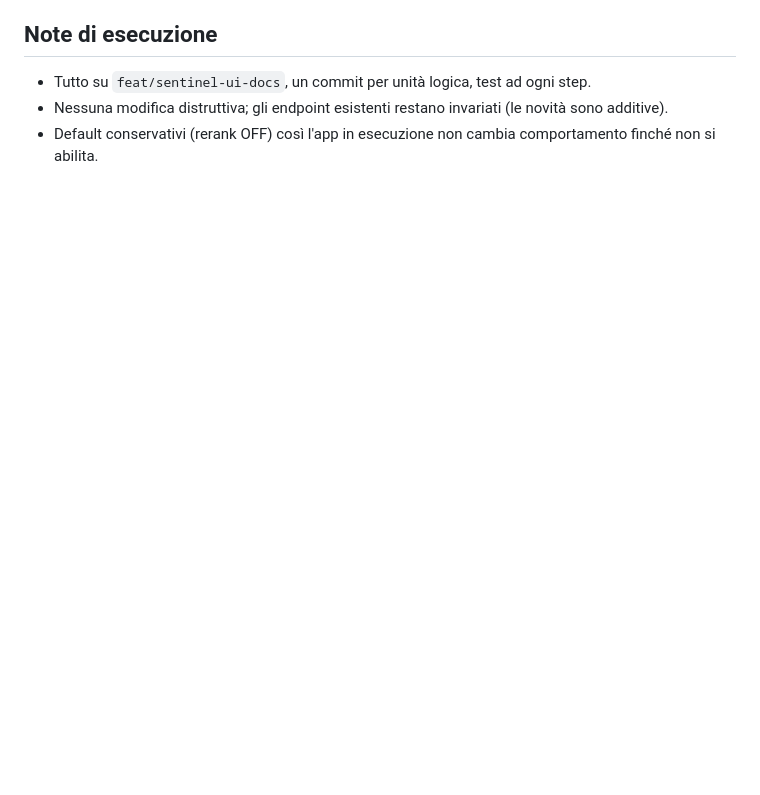
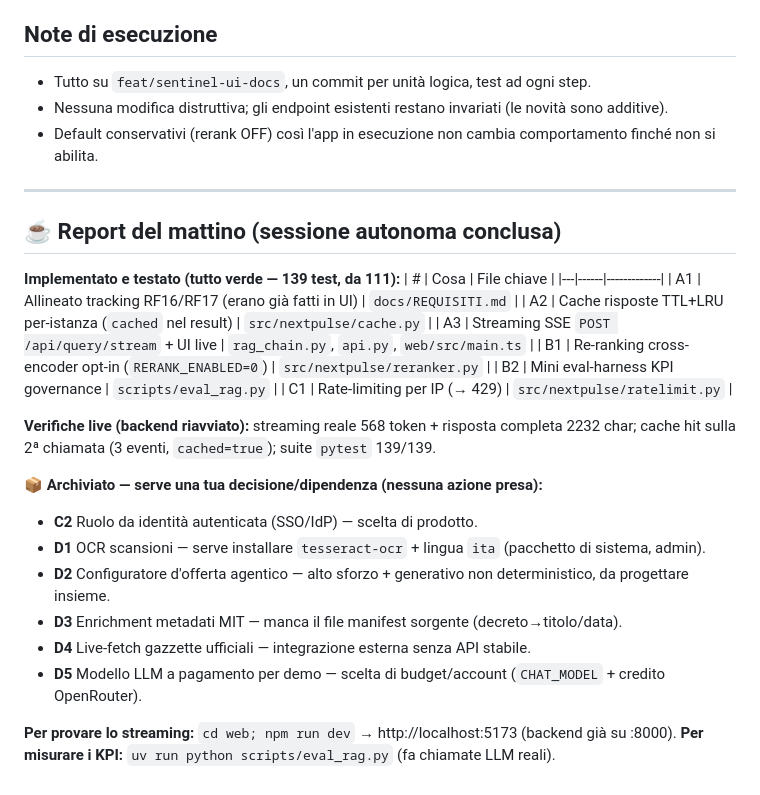
Before and after one commit to ThomasReali/zenita_rag, a Markdown page: docs/ACTION_PLAN.md, the part around the change. Rendered like a GitHub page; blank space fills up the shorter version.

```diff
--- a/docs/ACTION_PLAN.md
+++ b/docs/ACTION_PLAN.md
@@ -50,3 +50,31 @@ dipendenze di sistema → **archiviato** e riportato all'utente.
 - Tutto su `feat/sentinel-ui-docs`, un commit per unità logica, test ad ogni step.
 - Nessuna modifica distruttiva; gli endpoint esistenti restano invariati (le novità sono additive).
 - Default conservativi (rerank OFF) così l'app in esecuzione non cambia comportamento finché non si abilita.
+
+---
+
+## ☕ Report del mattino (sessione autonoma conclusa)
+
+**Implementato e testato (tutto verde — 139 test, da 111):**
+| # | Cosa | File chiave |
+|---|------|-------------|
+| A1 | Allineato tracking RF16/RF17 (erano già fatti in UI) | `docs/REQUISITI.md` |
+| A2 | Cache risposte TTL+LRU per-istanza (`cached` nel result) | `src/nextpulse/cache.py` |
+| A3 | Streaming SSE `POST /api/query/stream` + UI live | `rag_chain.py`, `api.py`, `web/src/main.ts` |
+| B1 | Re-ranking cross-encoder opt-in (`RERANK_ENABLED=0`) | `src/nextpulse/reranker.py` |
+| B2 | Mini eval-harness KPI governance | `scripts/eval_rag.py` |
+| C1 | Rate-limiting per IP (→ 429) | `src/nextpulse/ratelimit.py` |
+
+**Verifiche live (backend riavviato):** streaming reale 568 token + risposta completa 2232 char;
+cache hit sulla 2ª chiamata (3 eventi, `cached=true`); suite `pytest` 139/139.
+
+**📦 Archiviato — serve una tua decisione/dipendenza (nessuna azione presa):**
+- **C2** Ruolo da identità autenticata (SSO/IdP) — scelta di prodotto.
+- **D1** OCR scansioni — serve installare `tesseract-ocr` + lingua `ita` (pacchetto di sistema, admin).
+- **D2** Configuratore d'offerta agentico — alto sforzo + generativo non deterministico, da progettare insieme.
+- **D3** Enrichment metadati MIT — manca il file manifest sorgente (decreto→titolo/data).
+- **D4** Live-fetch gazzette ufficiali — integrazione esterna senza API stabile.
+- **D5** Modello LLM a pagamento per demo — scelta di budget/account (`CHAT_MODEL` + credito OpenRouter).
+
+**Per provare lo streaming:** `cd web; npm run dev` → http://localhost:5173 (backend già su :8000).
+**Per misurare i KPI:** `uv run python scripts/eval_rag.py` (fa chiamate LLM reali).
```
Also changed, not shown: README.md (+21 -10 lines).
